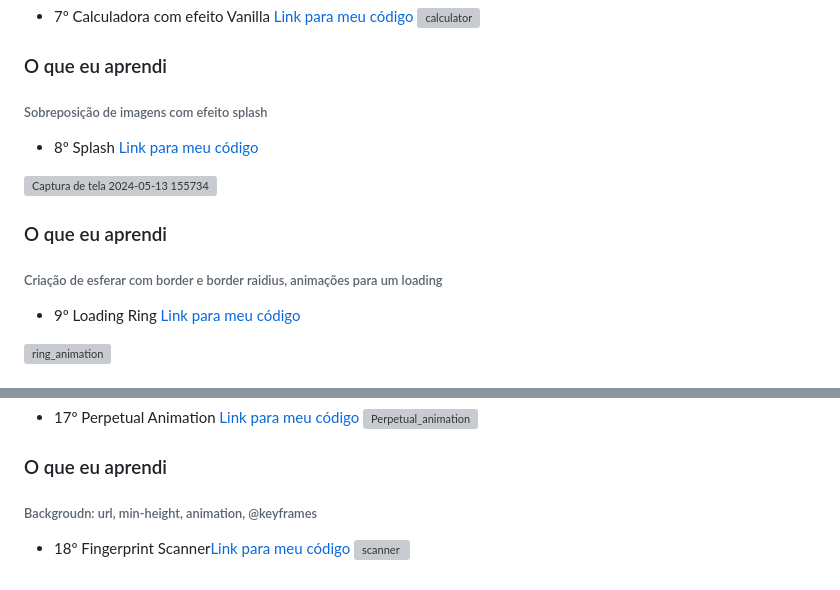
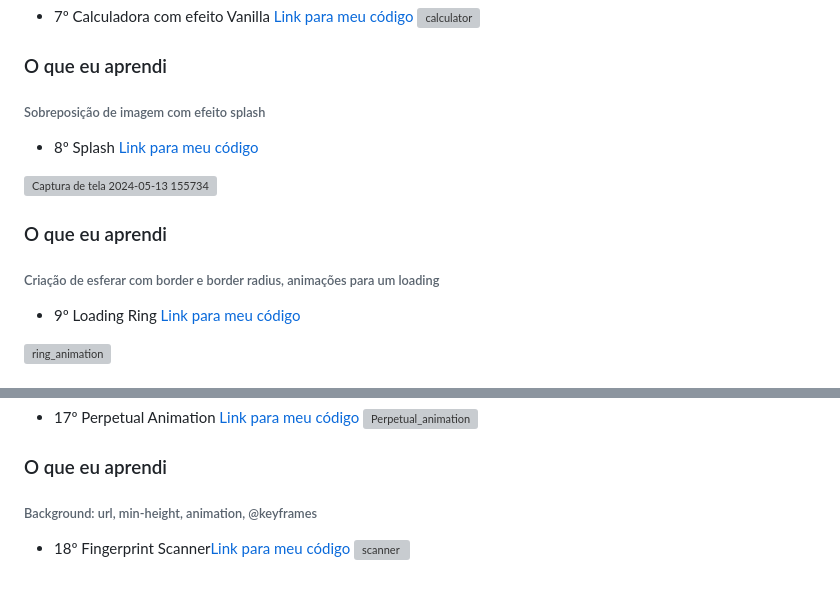
Before and after one commit to WendelFranklyn/30Days_CSS, a Markdown page: README.md, 2 parts joined by grey strips. Drawn GitHub-style; grey boxes are pictures that could not be loaded.

```diff
--- a/README.md
+++ b/README.md
@@ -42,13 +42,13 @@ Site usado para puxar as informações https://openweathermap.org/<span>
 
 
 ### O que eu aprendi
-###### Sobreposição de imagens com efeito splash<span>
+###### Sobreposição de imagem com efeito splash<span>
 * 8º Splash <a href="https://github.com/WendelFranklyn/30Days_CSS/tree/main/splash">Link para meu código</a>
 
 ![Captura de tela 2024-05-13 155734](https://github.com/WendelFranklyn/30Days_CSS/assets/69936829/0a7d6031-e2a4-4d72-a443-d622f545dd41)
 
 ### O que eu aprendi
-###### Criação de esferar com border e border raidius, animações para um loading<span>
+###### Criação de esferar com border e border radius, animações para um loading<span>
 * 9º Loading Ring <a href="https://github.com/WendelFranklyn/30Days_CSS/tree/main/Loader_Ring">Link para meu código</a>
 
 ![ring_animation](https://github.com/WendelFranklyn/30Days_CSS/assets/69936829/c6e6b897-b72d-4839-b40d-eaddf55e58f1)
@@ -98,6 +98,6 @@ Site usado para puxar as informações https://openweathermap.org/<span>
 ![Perpetual_animation](https://github.com/WendelFranklyn/30Days_CSS/assets/69936829/bb379861-43ba-46c2-b2d1-e46032f29588)
 
 ### O que eu aprendi
-###### Backgroudn: url, min-height, animation, @keyframes<span>
+###### Background: url, min-height, animation, @keyframes<span>
 * 18º Fingerprint Scanner<a href="https://github.com/WendelFranklyn/30Days_CSS/tree/main/18Dia_Fingerprint_Scanner">Link para meu código</a>
 ![scanner](https://github.com/WendelFranklyn/30Days_CSS/assets/69936829/72585704-91f0-4aaa-ba93-85067d1bf7c1)
```
